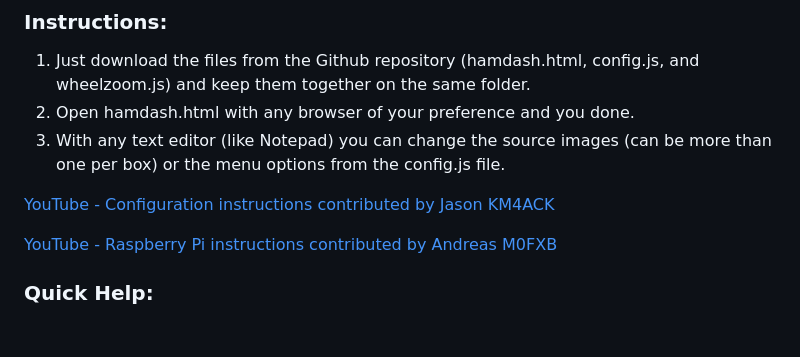
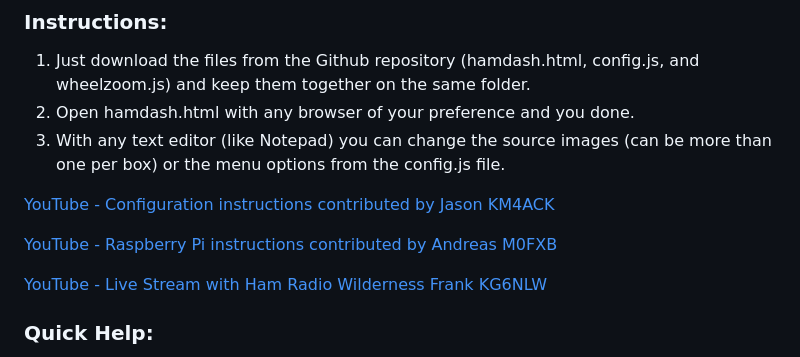
Before and after one commit to VA3HDL/hamdashboard, a Markdown page: README.md, the part around one of its changes. Rendered like a GitHub page; blank space fills up the shorter version.

```diff
--- a/README.md
+++ b/README.md
@@ -14,6 +14,8 @@
 [YouTube - Configuration instructions contributed by Jason KM4ACK](https://youtu.be/9ZZXg60tN-o)
 
 [YouTube - Raspberry Pi instructions contributed by Andreas M0FXB](https://www.youtube.com/watch?v=Km_vOCvCMFM)
+
+[YouTube - Live Stream with Ham Radio Wilderness Frank KG6NLW](https://www.youtube.com/watch?v=rJHCpNHDbC0&t=140s)
 
 ### Quick Help:
 * Double click on an image to expand to full screen.
```
Also changed, not shown: other parts of README.md (+10 -0 lines), examples/AIScatcher.jpg (added), examples/KJ5FMX-sample.jpg (added), examples/N0RMJ-sample.jpg (added), examples/N5GAH-sample.jpg (added), examples/OESmartech.jpg (added), examples/TheSky.jpg (added).
